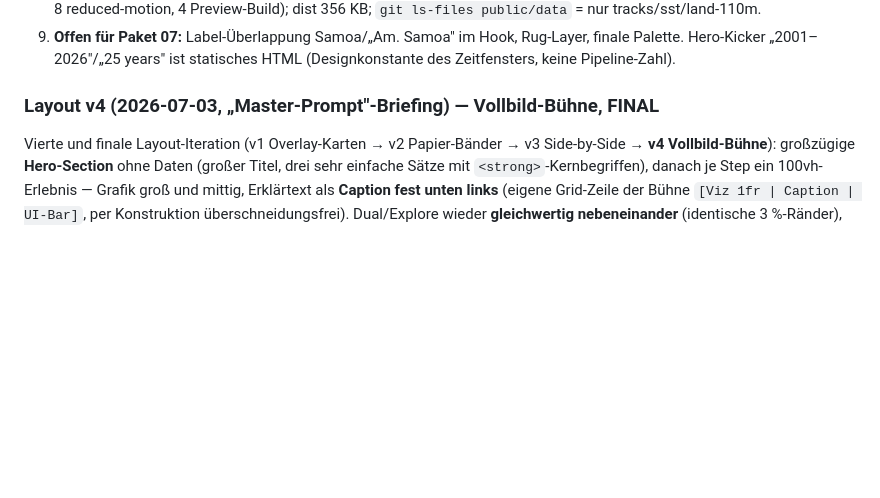
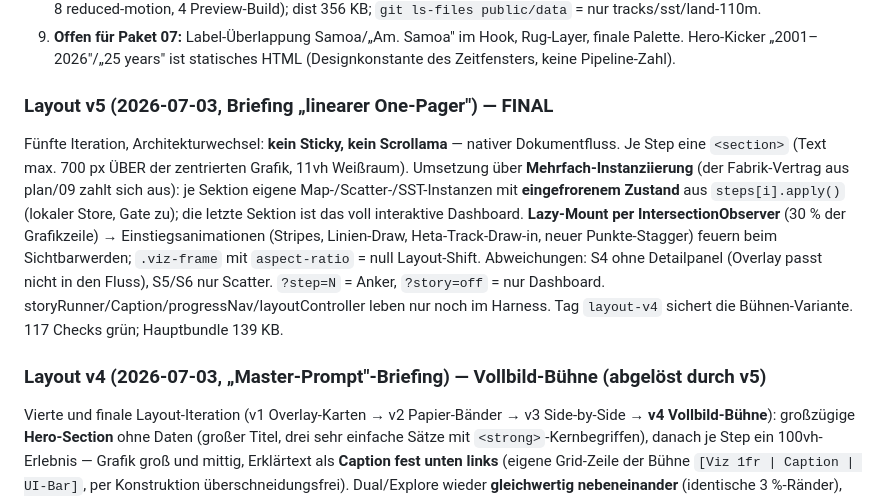
Before and after one commit to 41yannik/Ocean-Data-Visualisation, a Markdown page: docs/plan/06_M4_Scrollytelling-Story.md, the part around the change. Drawn GitHub-style; blank space fills up the shorter version.

Commit message:
Doku: Layout v5 (linearer One-Pager) als finale Architektur nachgetragen

```diff
--- a/docs/plan/06_M4_Scrollytelling-Story.md
+++ b/docs/plan/06_M4_Scrollytelling-Story.md
@@ -54,7 +54,11 @@ Umgesetzt in 10 Commits (S1–S10), jede Komponente einzeln im Harness abgenomme
 8. **Verifikation:** 78 Playwright-Checks grün (46 Story-Durchlauf inkl. rückwärts/Deep-Link/story=off, 20 Explore-Regression, 8 reduced-motion, 4 Preview-Build); dist 356 KB; `git ls-files public/data` = nur tracks/sst/land-110m.
 9. **Offen für Paket 07:** Label-Überlappung Samoa/„Am. Samoa" im Hook, Rug-Layer, finale Palette. Hero-Kicker „2001–2026"/„25 years" ist statisches HTML (Designkonstante des Zeitfensters, keine Pipeline-Zahl).
 
-### Layout v4 (2026-07-03, „Master-Prompt"-Briefing) — Vollbild-Bühne, FINAL
+### Layout v5 (2026-07-03, Briefing „linearer One-Pager") — FINAL
+
+Fünfte Iteration, Architekturwechsel: **kein Sticky, kein Scrollama** — nativer Dokumentfluss. Je Step eine `<section>` (Text max. 700 px ÜBER der zentrierten Grafik, 11vh Weißraum). Umsetzung über **Mehrfach-Instanziierung** (der Fabrik-Vertrag aus plan/09 zahlt sich aus): je Sektion eigene Map-/Scatter-/SST-Instanzen mit **eingefrorenem Zustand** aus `steps[i].apply()` (lokaler Store, Gate zu); die letzte Sektion ist das voll interaktive Dashboard. **Lazy-Mount per IntersectionObserver** (30 % der Grafikzeile) → Einstiegsanimationen (Stripes, Linien-Draw, Heta-Track-Draw-in, neuer Punkte-Stagger) feuern beim Sichtbarwerden; `.viz-frame` mit `aspect-ratio` = null Layout-Shift. Abweichungen: S4 ohne Detailpanel (Overlay passt nicht in den Fluss), S5/S6 nur Scatter. `?step=N` = Anker, `?story=off` = nur Dashboard. storyRunner/Caption/progressNav/layoutController leben nur noch im Harness. Tag `layout-v4` sichert die Bühnen-Variante. 117 Checks grün; Hauptbundle 139 KB.
+
+### Layout v4 (2026-07-03, „Master-Prompt"-Briefing) — Vollbild-Bühne (abgelöst durch v5)
 
 Vierte und finale Layout-Iteration (v1 Overlay-Karten → v2 Papier-Bänder → v3 Side-by-Side → **v4 Vollbild-Bühne**): großzügige **Hero-Section** ohne Daten (großer Titel, drei sehr einfache Sätze mit `<strong>`-Kernbegriffen), danach je Step ein 100vh-Erlebnis — Grafik groß und mittig, Erklärtext als **Caption fest unten links** (eigene Grid-Zeile der Bühne `[Viz 1fr | Caption | UI-Bar]`, per Konstruktion überschneidungsfrei). Dual/Explore wieder **gleichwertig nebeneinander** (identische 3 %-Ränder), mobil gestapelt. Neue Komponente `story/storyCaption.js` (reine View, Fade-Wechsel des Step-Texts); storyRunner rendert nur noch unsichtbare 100vh-Trigger. Steps/storyFx/Mechanik unverändert; 133 Playwright-Checks grün.
 
```
